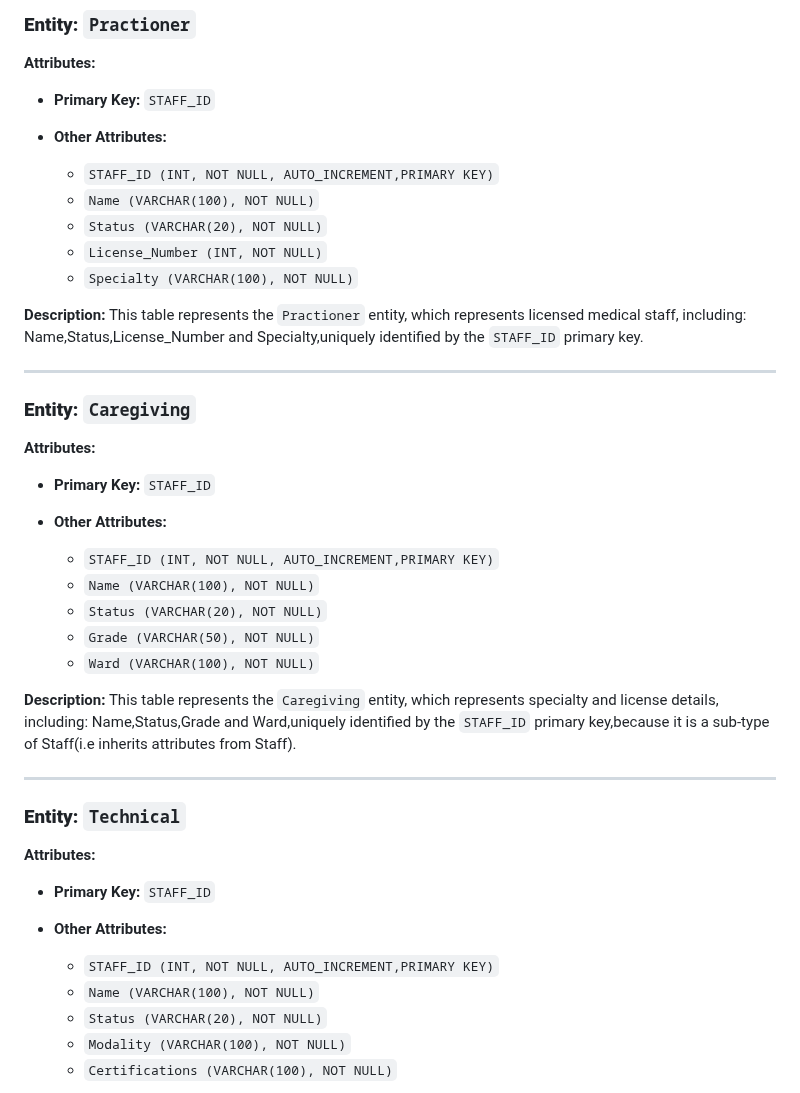
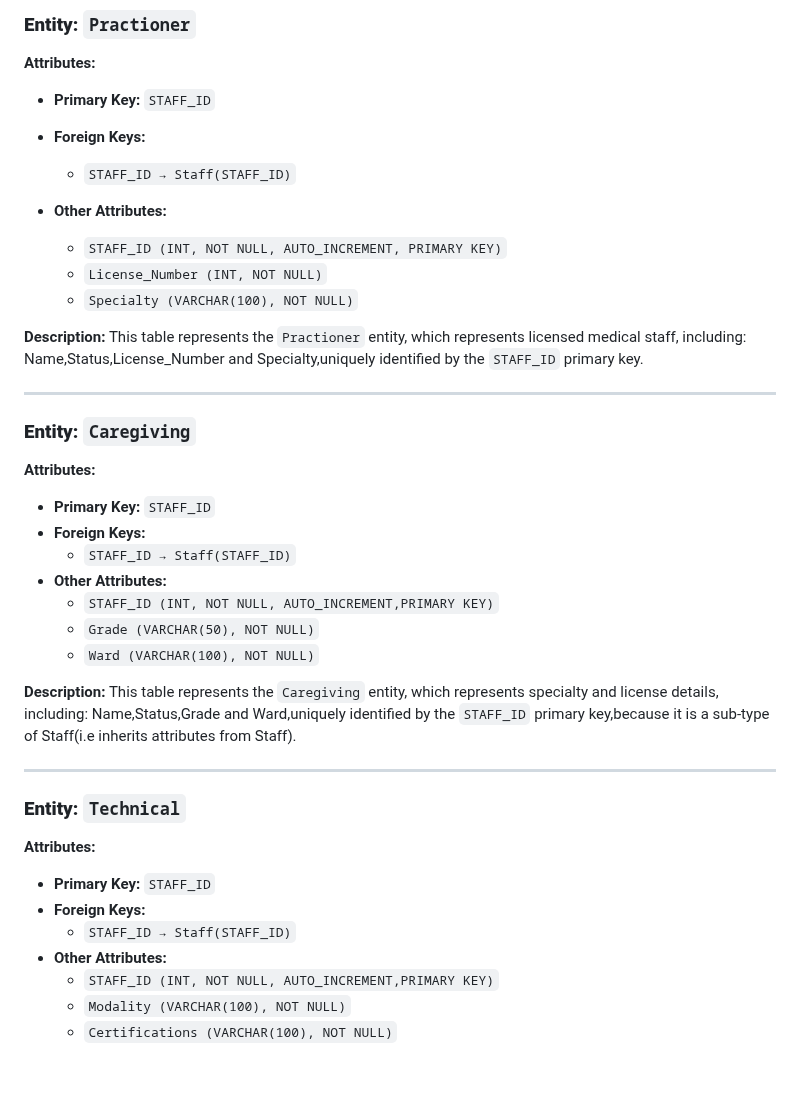
Before and after one commit to Youssefbenhammouda/DBMS-IndexFive, a Markdown page: Logical Design/relational schema.md, the part around the change. GitHub-like rendering; blank space fills up the shorter version.

Commit message:
Fixed Problem with ISA in relational model

```diff
--- a/Logical Design/relational schema.md
+++ b/Logical Design/relational schema.md
@@ -125,11 +125,11 @@ This table represents the `Staff` entity, which captures the common informations
 **Attributes:**
 
 * **Primary Key:** `STAFF_ID`
+* **Foreign Keys:**
+  * `STAFF_ID → Staff(STAFF_ID)`
 * **Other Attributes:**
 
-  * `STAFF_ID (INT, NOT NULL, AUTO_INCREMENT,PRIMARY KEY)`
-  * `Name (VARCHAR(100), NOT NULL)`
-  * `Status (VARCHAR(20), NOT NULL)`
+  * `STAFF_ID (INT, NOT NULL, AUTO_INCREMENT, PRIMARY KEY)`
   * `License_Number (INT, NOT NULL)`
   * `Specialty (VARCHAR(100), NOT NULL)`
 
@@ -144,11 +144,10 @@ Name,Status,License_Number and Specialty,uniquely identified by the `STAFF_ID` p
 **Attributes:**
 
 * **Primary Key:** `STAFF_ID`
+* **Foreign Keys:**
+  * `STAFF_ID → Staff(STAFF_ID)`
 * **Other Attributes:**
-
   * `STAFF_ID (INT, NOT NULL, AUTO_INCREMENT,PRIMARY KEY)`
-  * `Name (VARCHAR(100), NOT NULL)`
-  * `Status (VARCHAR(20), NOT NULL)`
   * `Grade (VARCHAR(50), NOT NULL)`
   * `Ward (VARCHAR(100), NOT NULL)`
 
@@ -162,11 +161,10 @@ This table represents the `Caregiving` entity, which represents specialty and li
 **Attributes:**
 
 * **Primary Key:** `STAFF_ID`
+* **Foreign Keys:**
+  * `STAFF_ID → Staff(STAFF_ID)`
 * **Other Attributes:**
-
   * `STAFF_ID (INT, NOT NULL, AUTO_INCREMENT,PRIMARY KEY)`
-  * `Name (VARCHAR(100), NOT NULL)`
-  * `Status (VARCHAR(20), NOT NULL)`
   * `Modality (VARCHAR(100), NOT NULL)`
   * `Certifications (VARCHAR(100), NOT NULL)`
 
```
